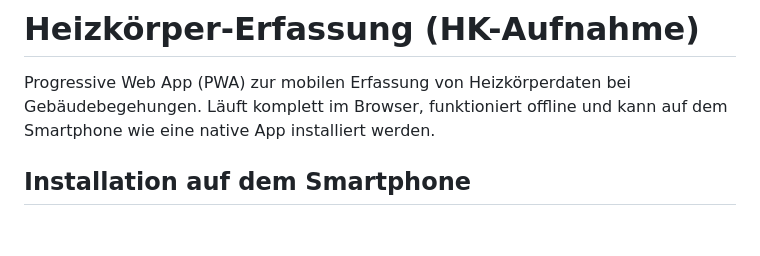
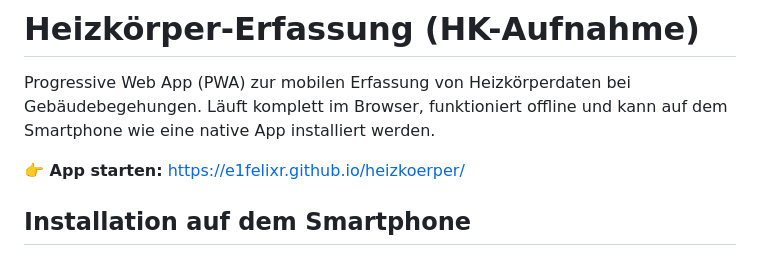
Before and after one commit to e1felixr/heizkoerper, a Markdown page: README.md, the part around the change. Drawn GitHub-style; blank space fills up the shorter version.

Commit message:
README: App-Link oben ergaenzt
Co-authored-by: Copilot <223556219+Copilot@users.noreply.github.com>

```diff
--- a/README.md
+++ b/README.md
@@ -1,6 +1,8 @@
 # Heizkörper-Erfassung (HK-Aufnahme)
 
 Progressive Web App (PWA) zur mobilen Erfassung von Heizkörperdaten bei Gebäudebegehungen. Läuft komplett im Browser, funktioniert offline und kann auf dem Smartphone wie eine native App installiert werden.
+
+**👉 App starten:** [https://e1felixr.github.io/heizkoerper/](https://e1felixr.github.io/heizkoerper/)
 
 ## Installation auf dem Smartphone
 
```
